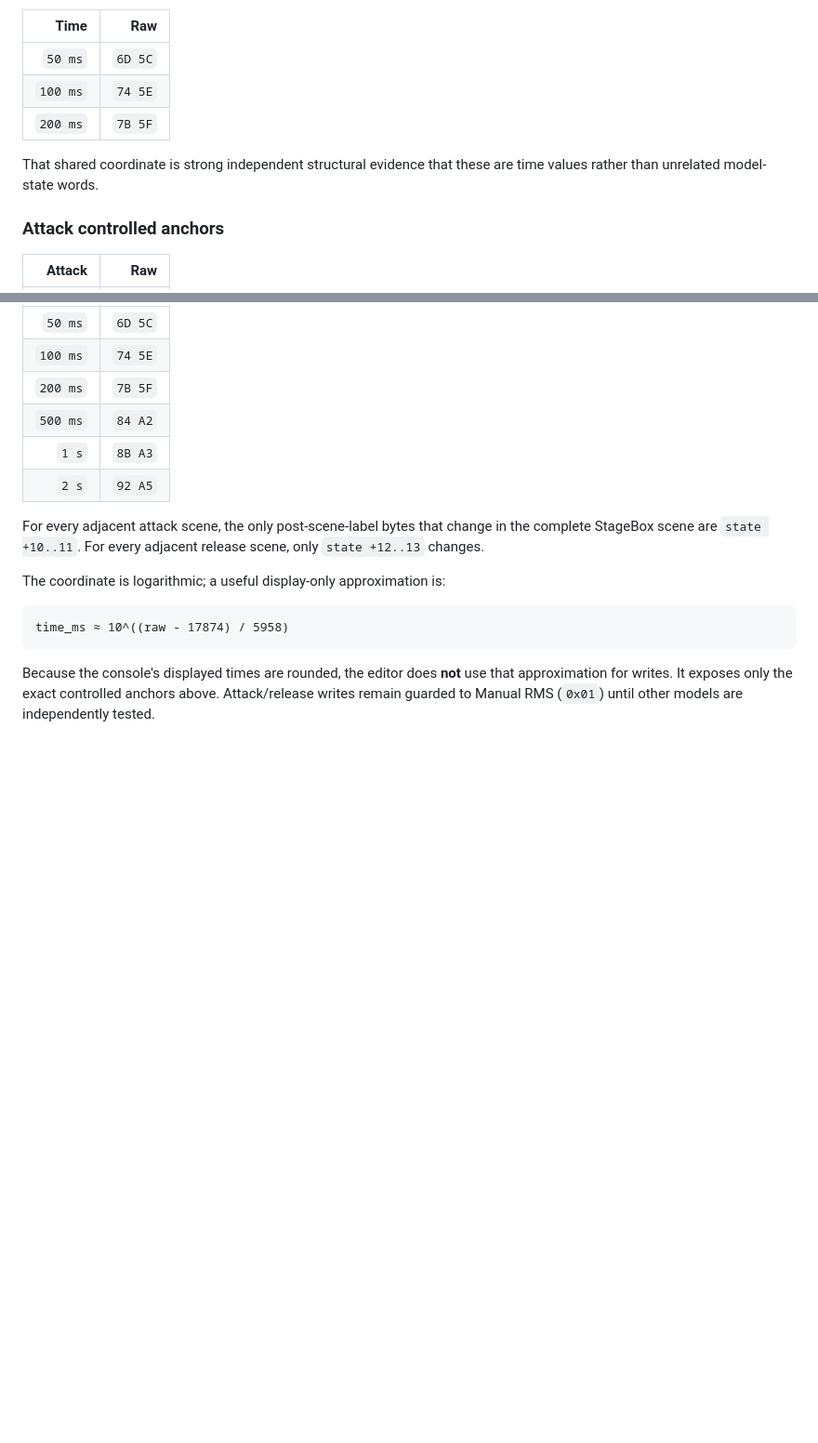
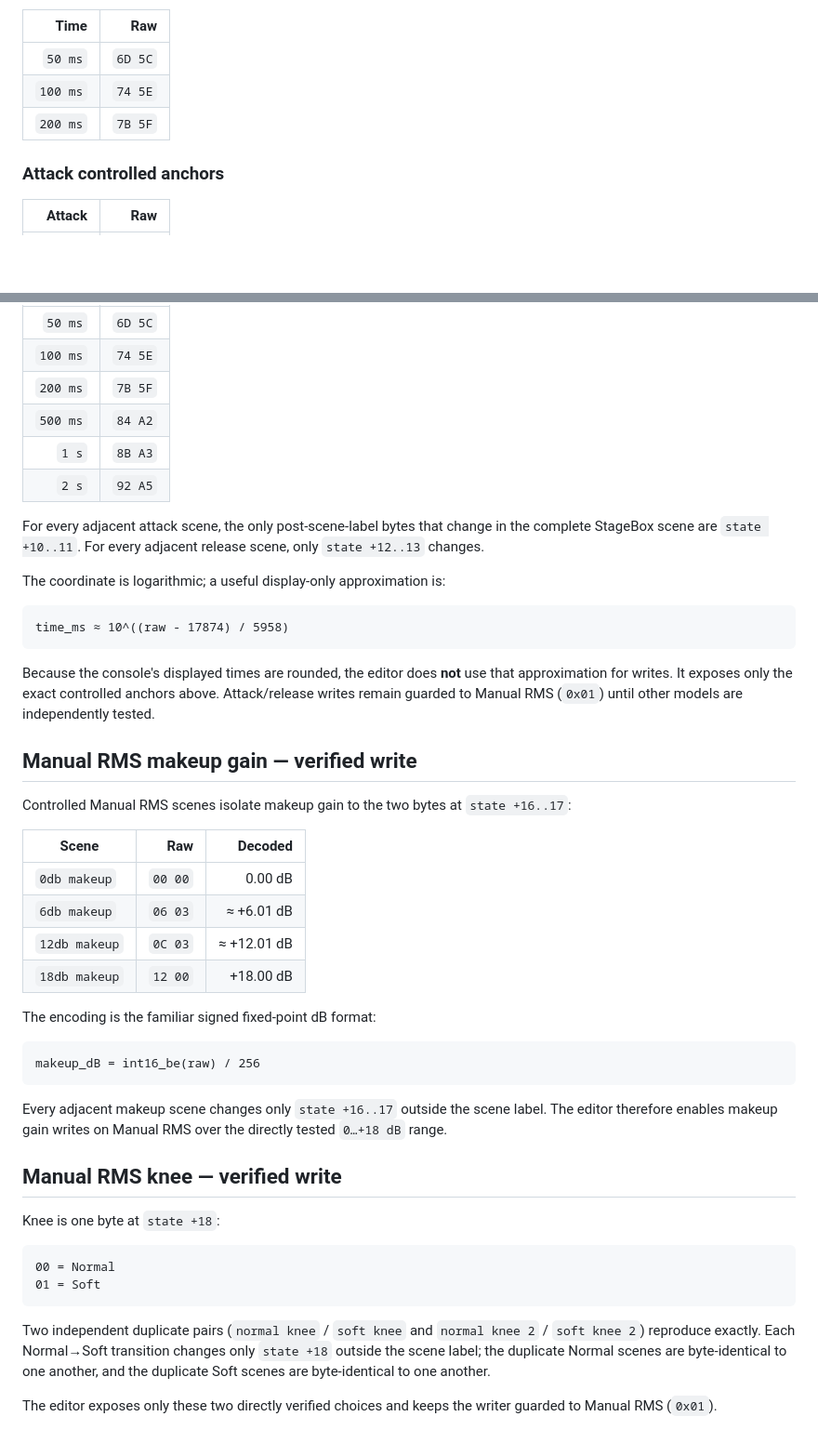
Before and after one commit to jaylenjinx/dlive-show-editor, a Markdown page: docs/compressor-models.md, 2 parts joined by grey strips. Shown at 93% size. Rendered like a GitHub page; blank space fills up the shorter version.

Commit message:
Document compressor makeup gain and knee mappings

````diff
--- a/docs/compressor-models.md
+++ b/docs/compressor-models.md
@@ -115,8 +115,6 @@ Both controls use the **same logarithmic time coordinate**. Identical time value
 | `100 ms` | `74 5E` |
 | `200 ms` | `7B 5F` |
 
-That shared coordinate is strong independent structural evidence that these are time values rather than unrelated model-state words.
-
 ### Attack controlled anchors
 
 | Attack | Raw |
@@ -155,3 +153,35 @@ time_ms ≈ 10^((raw - 17874) / 5958)
 ```
 
 Because the console's displayed times are rounded, the editor does **not** use that approximation for writes. It exposes only the exact controlled anchors above. Attack/release writes remain guarded to Manual RMS (`0x01`) until other models are independently tested.
+
+## Manual RMS makeup gain — verified write
+
+Controlled Manual RMS scenes isolate makeup gain to the two bytes at `state +16..17`:
+
+| Scene | Raw | Decoded |
+|---|---:|---:|
+| `0db makeup` | `00 00` | 0.00 dB |
+| `6db makeup` | `06 03` | ≈ +6.01 dB |
+| `12db makeup` | `0C 03` | ≈ +12.01 dB |
+| `18db makeup` | `12 00` | +18.00 dB |
+
+The encoding is the familiar signed fixed-point dB format:
+
+```text
+makeup_dB = int16_be(raw) / 256
+```
+
+Every adjacent makeup scene changes only `state +16..17` outside the scene label. The editor therefore enables makeup gain writes on Manual RMS over the directly tested `0…+18 dB` range.
+
+## Manual RMS knee — verified write
+
+Knee is one byte at `state +18`:
+
+```text
+00 = Normal
+01 = Soft
+```
+
+Two independent duplicate pairs (`normal knee` / `soft knee` and `normal knee 2` / `soft knee 2`) reproduce exactly. Each Normal→Soft transition changes only `state +18` outside the scene label; the duplicate Normal scenes are byte-identical to one another, and the duplicate Soft scenes are byte-identical to one another.
+
+The editor exposes only these two directly verified choices and keeps the writer guarded to Manual RMS (`0x01`).
````
